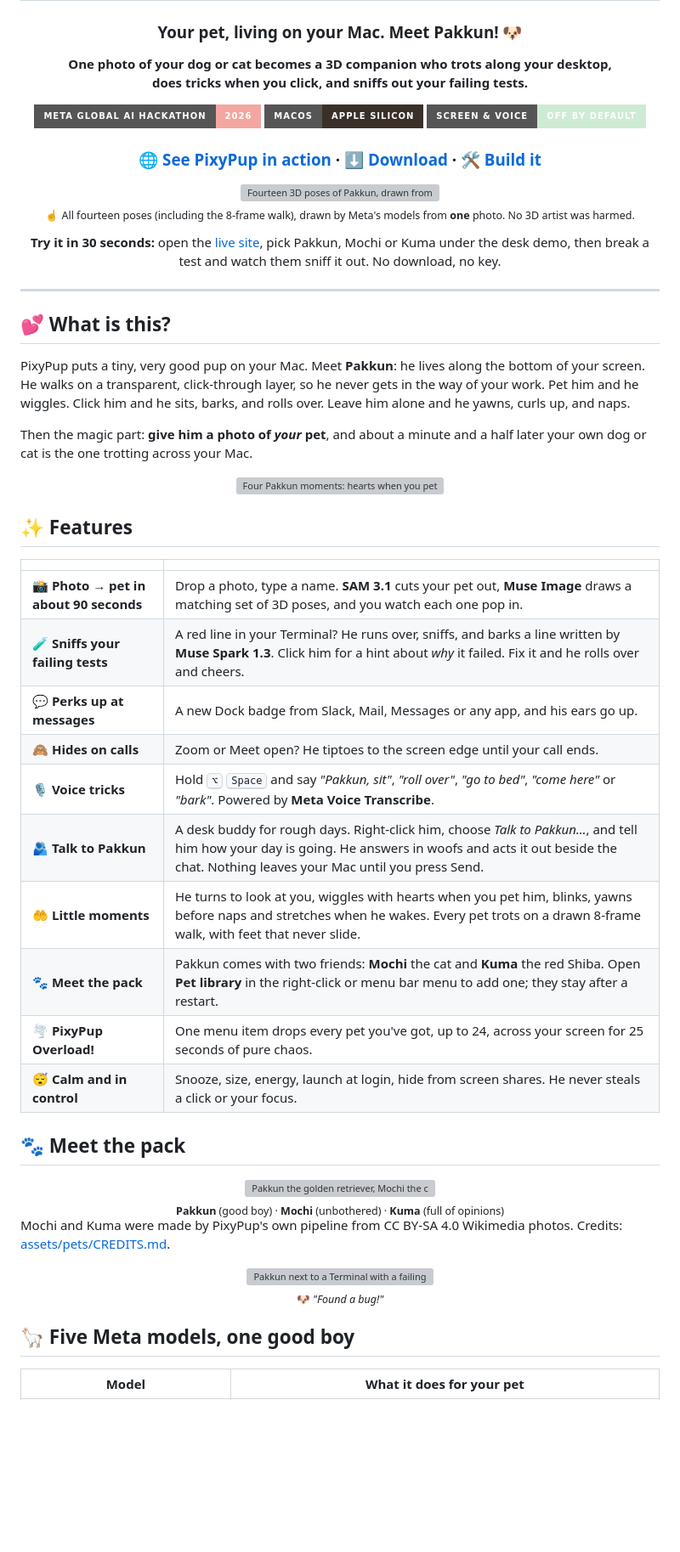
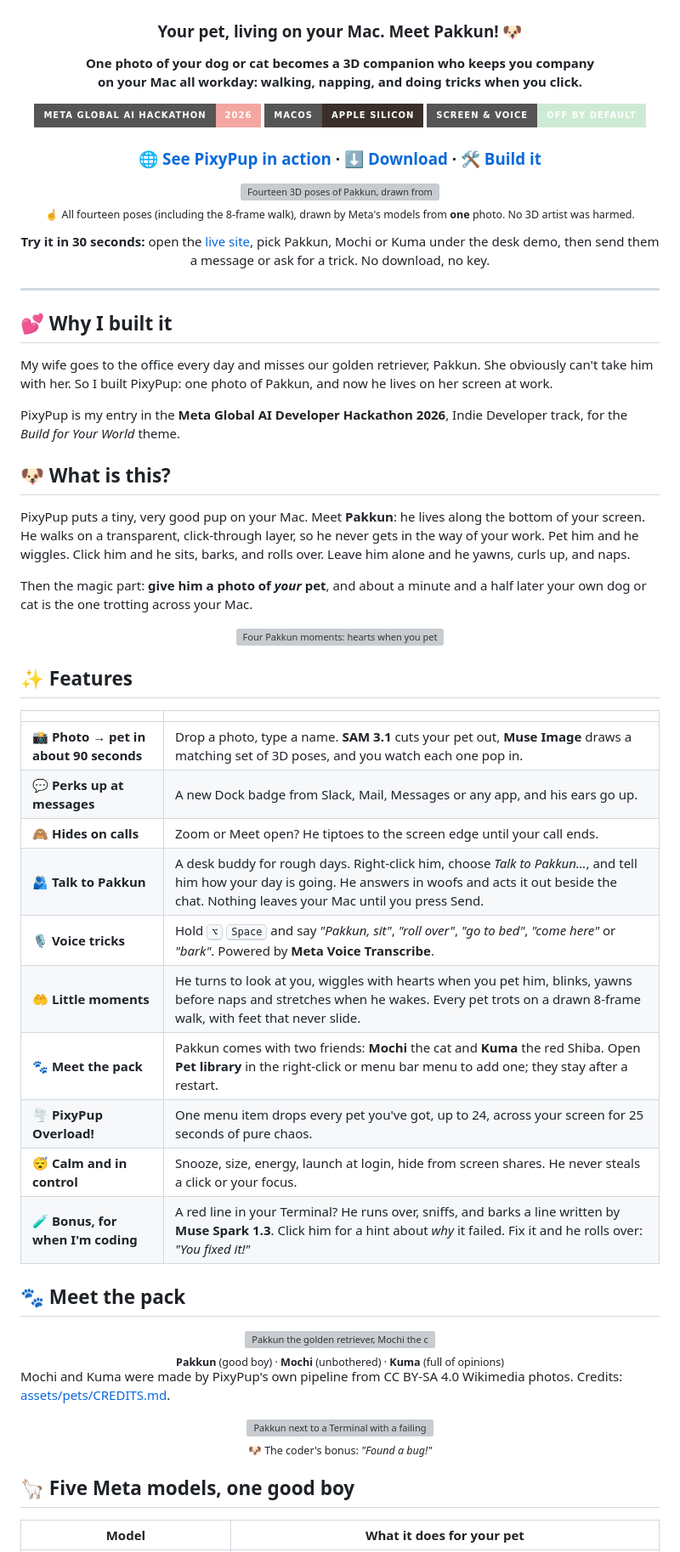
Before and after one commit to BbekShr/pixypup, a Markdown page: README.md, the part around one of its changes. Shown at 85% size. Drawn GitHub-style; badges without logos; blank space fills up the shorter version; grey boxes are pictures that could not be loaded.

Commit message:
README and site lead with why PixyPup exists
Open both with the real story: my wife misses Pakkun at the office, so
PixyPup puts him on her screen. Name the hackathon entry once (Indie
Developer track, Build for Your World). Companionship features come first;
the failing-test sniff is now the coding bonus, last in the list and the
demo controls. Site Mochi/Kuma sleep sprites now use the one-tail redraw.

Co-Authored-By: Claude Opus 5.5 <noreply@anthropic.com>

```diff
--- a/README.md
+++ b/README.md
@@ -6,7 +6,7 @@
 
 ### Your pet, living on your Mac. Meet Pakkun! 🐶
 
-**One photo of your dog or cat becomes a 3D companion who trots along your desktop,<br>does tricks when you click, and sniffs out your failing tests.**
+**One photo of your dog or cat becomes a 3D companion who keeps you company<br>on your Mac all workday: walking, napping, and doing tricks when you click.**
 
 [![Meta Global AI Developer Hackathon 2026](https://img.shields.io/badge/Meta_Global_AI_Hackathon-2026-F4A6A0?style=for-the-badge)](https://bbekshr.github.io/pixypup/)
 [![macOS](https://img.shields.io/badge/macOS-Apple_Silicon-3B2F2A?style=for-the-badge&logo=apple)](https://github.com/BbekShr/pixypup/releases/latest/download/PixyPup-0.1.0-arm64.dmg)
@@ -18,13 +18,19 @@
 
 <sub>☝️ All fourteen poses (including the 8-frame walk), drawn by Meta's models from <b>one</b> photo. No 3D artist was harmed.</sub>
 
-**Try it in 30 seconds:** open the [live site](https://bbekshr.github.io/pixypup/), pick Pakkun, Mochi or Kuma under the desk demo, then break a test and watch them sniff it out. No download, no key.
+**Try it in 30 seconds:** open the [live site](https://bbekshr.github.io/pixypup/), pick Pakkun, Mochi or Kuma under the desk demo, then send them a message or ask for a trick. No download, no key.
 
 </div>
 
 ---
 
-## 💕 What is this?
+## 💕 Why I built it
+
+My wife goes to the office every day and misses our golden retriever, Pakkun. She obviously can't take him with her. So I built PixyPup: one photo of Pakkun, and now he lives on her screen at work.
+
+PixyPup is my entry in the **Meta Global AI Developer Hackathon 2026**, Indie Developer track, for the *Build for Your World* theme.
+
+## 🐶 What is this?
 
 PixyPup puts a tiny, very good pup on your Mac. Meet **Pakkun**: he lives along the bottom of your screen. He walks on a transparent, click-through layer, so he never gets in the way of your work. Pet him and he wiggles. Click him and he sits, barks, and rolls over. Leave him alone and he yawns, curls up, and naps.
 
@@ -39,15 +45,15 @@ Then the magic part: **give him a photo of _your_ pet**, and about a minute and
 | | |
 |---|---|
 | 📸 **Photo → pet in about 90 seconds** | Drop a photo, type a name. **SAM 3.1** cuts your pet out, **Muse Image** draws a matching set of 3D poses, and you watch each one pop in. |
-| 🧪 **Sniffs your failing tests** | A red line in your Terminal? He runs over, sniffs, and barks a line written by **Muse Spark 1.3**. Click him for a hint about *why* it failed. Fix it and he rolls over and cheers. |
 | 💬 **Perks up at messages** | A new Dock badge from Slack, Mail, Messages or any app, and his ears go up. |
 | 🙈 **Hides on calls** | Zoom or Meet open? He tiptoes to the screen edge until your call ends. |
+| 🫂 **Talk to Pakkun** | A desk buddy for rough days. Right-click him, choose *Talk to Pakkun…*, and tell him how your day is going. He answers in woofs and acts it out beside the chat. Nothing leaves your Mac until you press Send. |
 | 🎙️ **Voice tricks** | Hold <kbd>⌥</kbd> <kbd>Space</kbd> and say *"Pakkun, sit"*, *"roll over"*, *"go to bed"*, *"come here"* or *"bark"*. Powered by **Meta Voice Transcribe**. |
-| 🫂 **Talk to Pakkun** | A desk buddy for rough days. Right-click him, choose *Talk to Pakkun…*, and tell him how your day is going. He answers in woofs and acts it out beside the chat. Nothing leaves your Mac until you press Send. |
 | 🤲 **Little moments** | He turns to look at you, wiggles with hearts when you pet him, blinks, yawns before naps and stretches when he wakes. Every pet trots on a drawn 8-frame walk, with feet that never slide. |
 | 🐾 **Meet the pack** | Pakkun comes with two friends: **Mochi** the cat and **Kuma** the red Shiba. Open **Pet library** in the right-click or menu bar menu to add one; they stay after a restart. |
 | 🌪️ **PixyPup Overload!** | One menu item drops every pet you've got, up to 24, across your screen for 25 seconds of pure chaos. |
 | 😴 **Calm and in control** | Snooze, size, energy, launch at login, hide from screen shares. He never steals a click or your focus. |
+| 🧪 **Bonus, for when I'm coding** | A red line in your Terminal? He runs over, sniffs, and barks a line written by **Muse Spark 1.3**. Click him for a hint about *why* it failed. Fix it and he rolls over: *"You fixed it!"* |
 
 ## 🐾 Meet the pack
 
@@ -60,7 +66,7 @@ Mochi and Kuma were made by PixyPup's own pipeline from CC BY-SA 4.0 Wikimedia p
 
 <div align="center">
 <img src="docs/sniff.png" alt="Pakkun next to a Terminal with a failing test highlighted, saying Found a bug!" width="80%">
-<br><sub>🐶 <i>"Found a bug!"</i></sub>
+<br><sub>🐶 The coder's bonus: <i>"Found a bug!"</i></sub>
 </div>
 
 ## 🦙 Five Meta models, one good boy
```
Also changed, not shown: other parts of README.md (+1 -1 lines), docs/img/kuma/sleep.png, docs/img/mochi/sleep.png, 3 other files.
